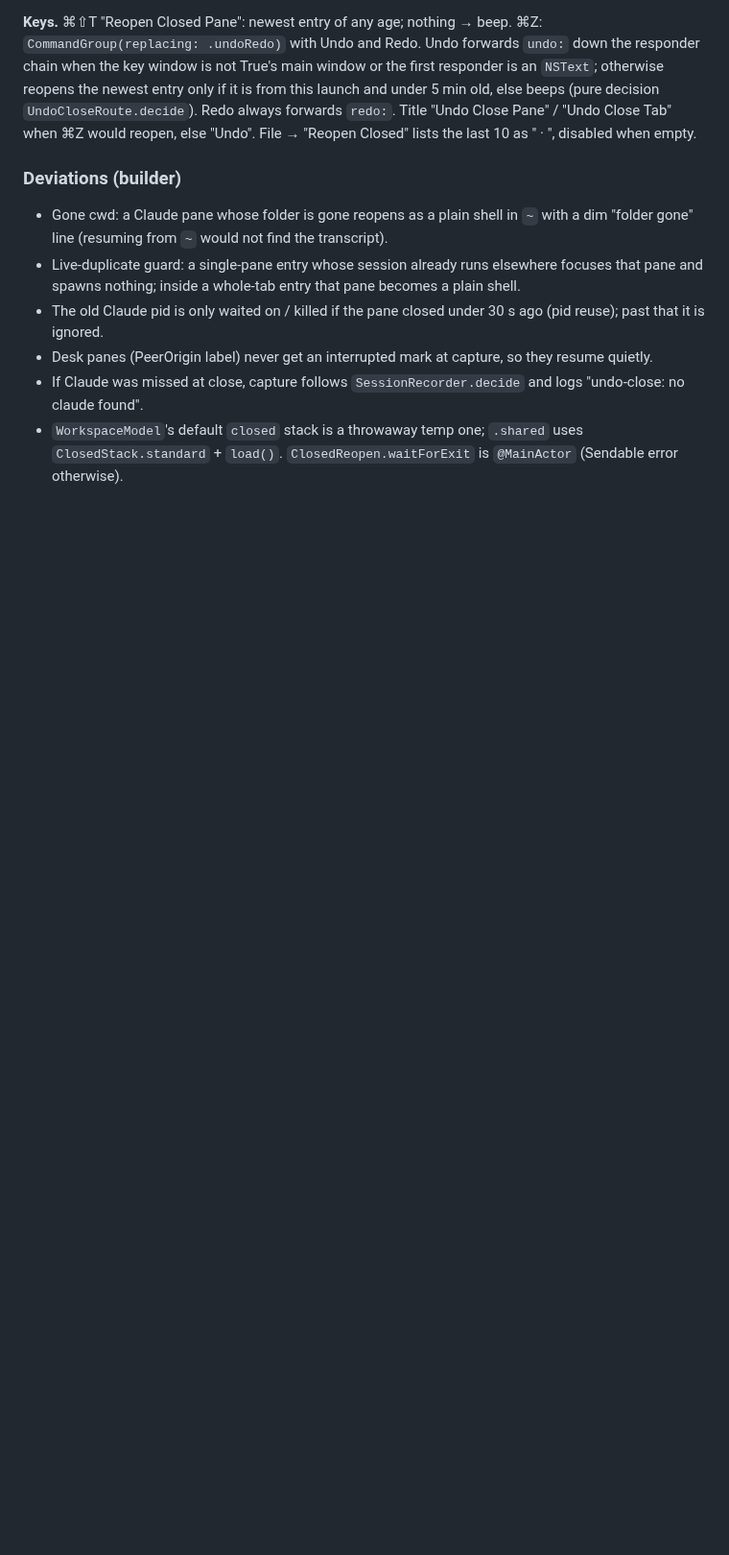
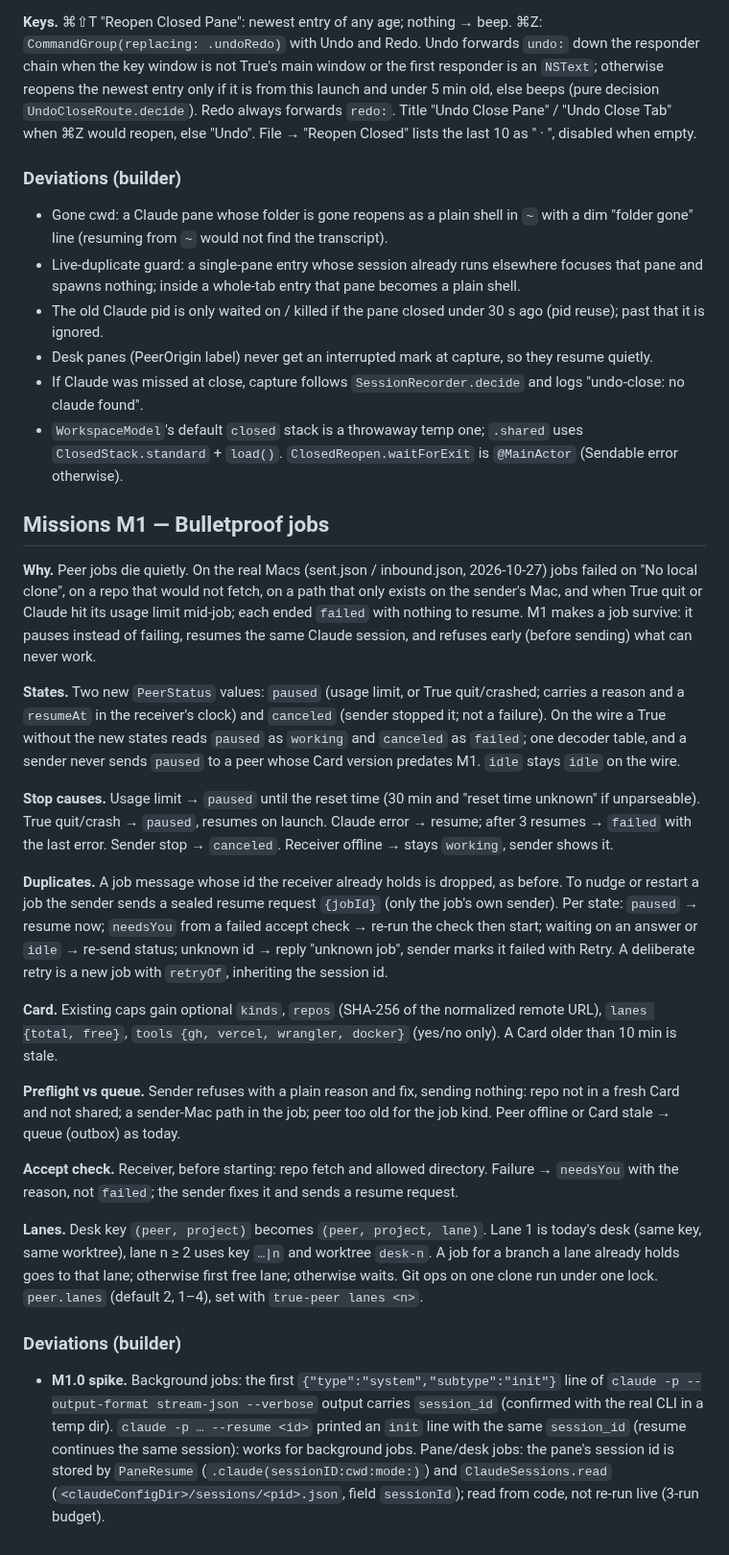
Before and after one commit to yahiaelmahdi7-bit/true, a Markdown page: SPEC.md, the part around the change. Shown at 96% size. Rendered like a GitHub page; blank space fills up the shorter version.

Commit message:
Missions M1 step 0: SPEC section and M1.0 spike findings
Co-Authored-By: Claude Sonnet 5.5 <noreply@anthropic.com>

```diff
--- a/SPEC.md
+++ b/SPEC.md
@@ -1055,3 +1055,24 @@ Mahmoud delegates two jobs on finance-director-os back to back; Yahia's True ope
 - Desk panes (PeerOrigin label) never get an interrupted mark at capture, so they resume quietly.
 - If Claude was missed at close, capture follows `SessionRecorder.decide` and logs "undo-close: no claude found".
 - `WorkspaceModel`'s default `closed` stack is a throwaway temp one; `.shared` uses `ClosedStack.standard` + `load()`. `ClosedReopen.waitForExit` is `@MainActor` (Sendable error otherwise).
+
+## Missions M1 — Bulletproof jobs
+
+**Why.** Peer jobs die quietly. On the real Macs (sent.json / inbound.json, 2026-10-27) jobs failed on "No local clone", on a repo that would not fetch, on a path that only exists on the sender's Mac, and when True quit or Claude hit its usage limit mid-job; each ended `failed` with nothing to resume. M1 makes a job survive: it pauses instead of failing, resumes the same Claude session, and refuses early (before sending) what can never work.
+
+**States.** Two new `PeerStatus` values: `paused` (usage limit, or True quit/crashed; carries a reason and a `resumeAt` in the receiver's clock) and `canceled` (sender stopped it; not a failure). On the wire a True without the new states reads `paused` as `working` and `canceled` as `failed`; one decoder table, and a sender never sends `paused` to a peer whose Card version predates M1. `idle` stays `idle` on the wire.
+
+**Stop causes.** Usage limit → `paused` until the reset time (30 min and "reset time unknown" if unparseable). True quit/crash → `paused`, resumes on launch. Claude error → resume; after 3 resumes → `failed` with the last error. Sender stop → `canceled`. Receiver offline → stays `working`, sender shows it.
+
+**Duplicates.** A job message whose id the receiver already holds is dropped, as before. To nudge or restart a job the sender sends a sealed resume request `{jobId}` (only the job's own sender). Per state: `paused` → resume now; `needsYou` from a failed accept check → re-run the check then start; waiting on an answer or `idle` → re-send status; unknown id → reply "unknown job", sender marks it failed with Retry. A deliberate retry is a new job with `retryOf`, inheriting the session id.
+
+**Card.** Existing caps gain optional `kinds`, `repos` (SHA-256 of the normalized remote URL), `lanes {total, free}`, `tools {gh, vercel, wrangler, docker}` (yes/no only). A Card older than 10 min is stale.
+
+**Preflight vs queue.** Sender refuses with a plain reason and fix, sending nothing: repo not in a fresh Card and not shared; a sender-Mac path in the job; peer too old for the job kind. Peer offline or Card stale → queue (outbox) as today.
+
+**Accept check.** Receiver, before starting: repo fetch and allowed directory. Failure → `needsYou` with the reason, not `failed`; the sender fixes it and sends a resume request.
+
+**Lanes.** Desk key `(peer, project)` becomes `(peer, project, lane)`. Lane 1 is today's desk (same key, same worktree), lane n ≥ 2 uses key `…|n` and worktree `desk-n`. A job for a branch a lane already holds goes to that lane; otherwise first free lane; otherwise waits. Git ops on one clone run under one lock. `peer.lanes` (default 2, 1–4), set with `true-peer lanes <n>`.
+
+### Deviations (builder)
+- **M1.0 spike.** Background jobs: the first `{"type":"system","subtype":"init"}` line of `claude -p --output-format stream-json --verbose` output carries `session_id` (confirmed with the real CLI in a temp dir). `claude -p … --resume <id>` printed an `init` line with the same `session_id` (resume continues the same session): works for background jobs. Pane/desk jobs: the pane's session id is stored by `PaneResume` (`.claude(sessionID:cwd:mode:)`) and `ClaudeSessions.read` (`<claudeConfigDir>/sessions/<pid>.json`, field `sessionId`); read from code, not re-run live (3-run budget).
```
